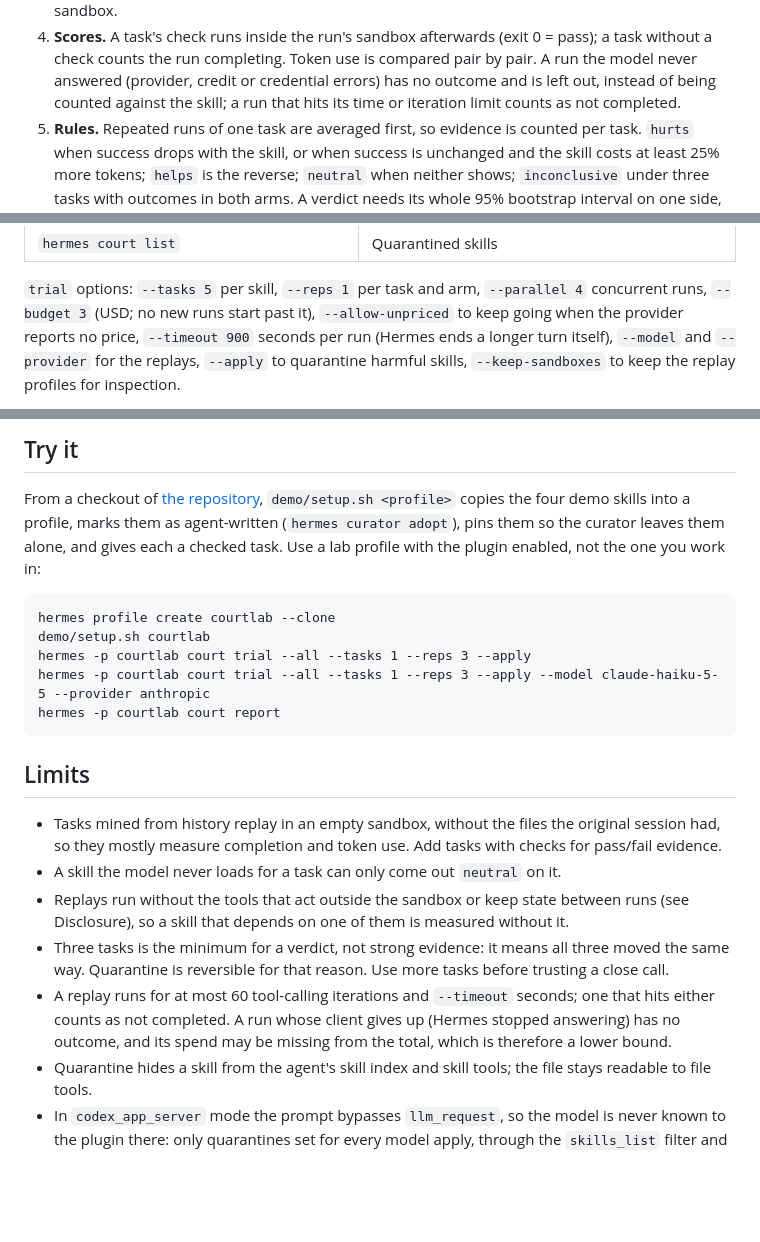
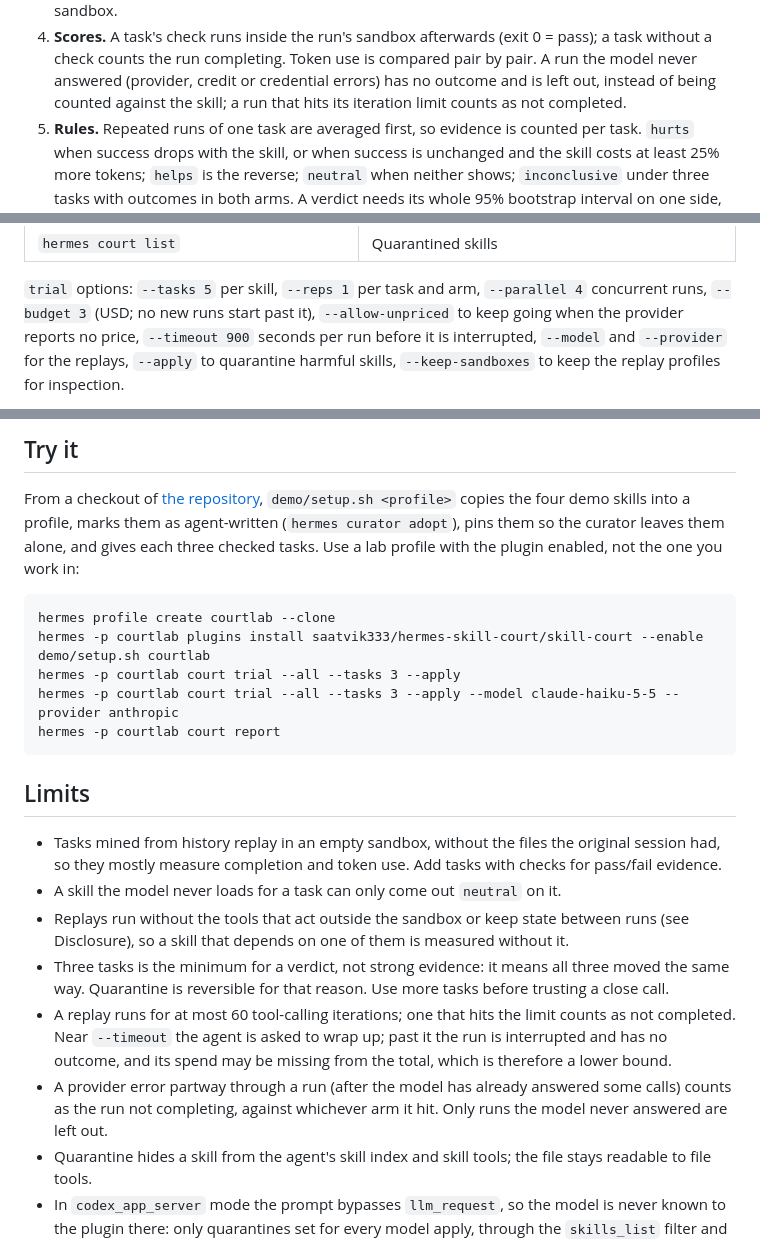
Before and after one commit to saatvik333/hermes-skill-court, a Markdown page: skill-court/README.md, 3 parts joined by grey strips. Drawn GitHub-style; blank space fills up the shorter version.

````diff
--- a/skill-court/README.md
+++ b/skill-court/README.md
@@ -53,7 +54,7 @@ hermes court trial --all
 4. **Scores.** A task's check runs inside the run's sandbox afterwards (exit 0 = pass); a task without
    a check counts the run completing. Token use is compared pair by pair. A run the model never
    answered (provider, credit or credential errors) has no outcome and is left out, instead of being
-   counted against the skill; a run that hits its time or iteration limit counts as not completed.
+   counted against the skill; a run that hits its iteration limit counts as not completed.
 5. **Rules.** Repeated runs of one task are averaged first, so evidence is counted per task. `hurts`
    when success drops with the skill, or when success is unchanged and the skill costs at least 25%
    more tokens; `helps` is the reverse; `neutral` when neither shows; `inconclusive` under three
@@ -83,7 +84,7 @@ reason (`pre_tool_call`). Other models keep seeing it.
 
 `trial` options: `--tasks 5` per skill, `--reps 1` per task and arm, `--parallel 4` concurrent runs,
 `--budget 3` (USD; no new runs start past it), `--allow-unpriced` to keep going when the provider
-reports no price, `--timeout 900` seconds per run (Hermes ends a longer turn itself), `--model` and
+reports no price, `--timeout 900` seconds per run before it is interrupted, `--model` and
 `--provider` for the replays, `--apply` to quarantine harmful skills, `--keep-sandboxes` to keep the
 replay profiles for inspection.
 
@@ -111,14 +112,15 @@ Straight from GitHub: `hermes plugins install saatvik333/hermes-skill-court/skil
 
 From a checkout of [the repository](https://github.com/saatvik333/hermes-skill-court),
 `demo/setup.sh <profile>` copies the four demo skills into a profile, marks them as agent-written
-(`hermes curator adopt`), pins them so the curator leaves them alone, and gives each a checked task.
-Use a lab profile with the plugin enabled, not the one you work in:
+(`hermes curator adopt`), pins them so the curator leaves them alone, and gives each three checked
+tasks. Use a lab profile with the plugin enabled, not the one you work in:
 
 ```
 hermes profile create courtlab --clone
+hermes -p courtlab plugins install saatvik333/hermes-skill-court/skill-court --enable
 demo/setup.sh courtlab
-hermes -p courtlab court trial --all --tasks 1 --reps 3 --apply
-hermes -p courtlab court trial --all --tasks 1 --reps 3 --apply --model claude-haiku-5-5 --provider anthropic
+hermes -p courtlab court trial --all --tasks 3 --apply
+hermes -p courtlab court trial --all --tasks 3 --apply --model claude-haiku-5-5 --provider anthropic
 hermes -p courtlab court report
 ```
 
@@ -131,9 +133,12 @@ hermes -p courtlab court report
   Disclosure), so a skill that depends on one of them is measured without it.
 - Three tasks is the minimum for a verdict, not strong evidence: it means all three moved the same
   way. Quarantine is reversible for that reason. Use more tasks before trusting a close call.
-- A replay runs for at most 60 tool-calling iterations and `--timeout` seconds; one that hits
-  either counts as not completed. A run whose client gives up (Hermes stopped answering) has no
-  outcome, and its spend may be missing from the total, which is therefore a lower bound.
+- A replay runs for at most 60 tool-calling iterations; one that hits the limit counts as not
+  completed. Near `--timeout` the agent is asked to wrap up; past it the run is interrupted and has
+  no outcome, and its spend may be missing from the total, which is therefore a lower bound.
+- A provider error partway through a run (after the model has already answered some calls) counts
+  as the run not completing, against whichever arm it hit. Only runs the model never answered are
+  left out.
 - Quarantine hides a skill from the agent's skill index and skill tools; the file stays readable to
   file tools.
 - In `codex_app_server` mode the prompt bypasses `llm_request`, so the model is never known to the
````
Also changed, not shown: other parts of skill-court/README.md (+15 -13 lines), docs/banner.png, docs/report.png, 7 other files.
